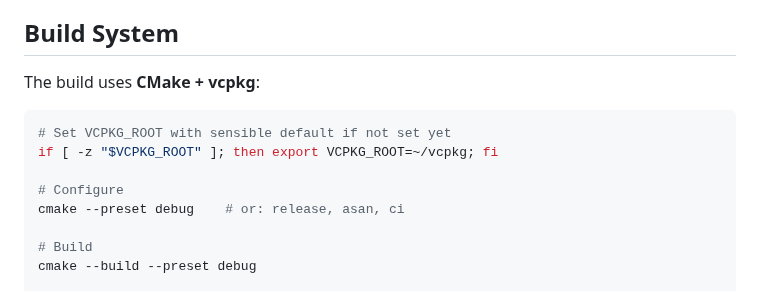
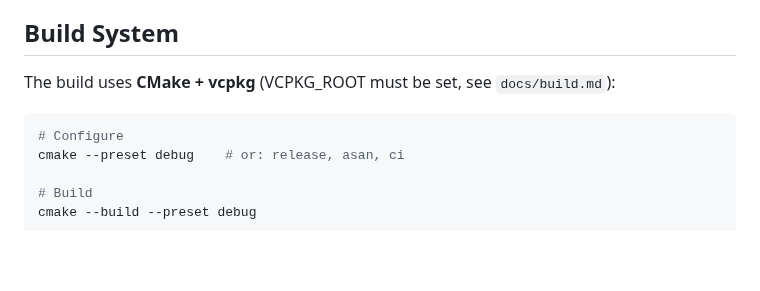
Before and after one commit to Meuna/biosim4-gpu, a Markdown page: CLAUDE.md, the part around the change. Rendered like a GitHub page; blank space fills up the shorter version.

Commit message:
Revert "Add a VCPKG_ROOT default in CLAUDE.md"
This reverts commit b8a2c13b7009b172a251d2d05fbf5389b31ec712.

````diff
--- a/CLAUDE.md
+++ b/CLAUDE.md
@@ -45,12 +45,9 @@ specification; implementation follows them.
 
 ## Build System
 
-The build uses **CMake + vcpkg**:
+The build uses **CMake + vcpkg** (VCPKG_ROOT must be set, see `docs/build.md`):
 
 ```sh
-# Set VCPKG_ROOT with sensible default if not set yet
-if [ -z "$VCPKG_ROOT" ]; then export VCPKG_ROOT=~/vcpkg; fi
-
 # Configure
 cmake --preset debug    # or: release, asan, ci
 
````
